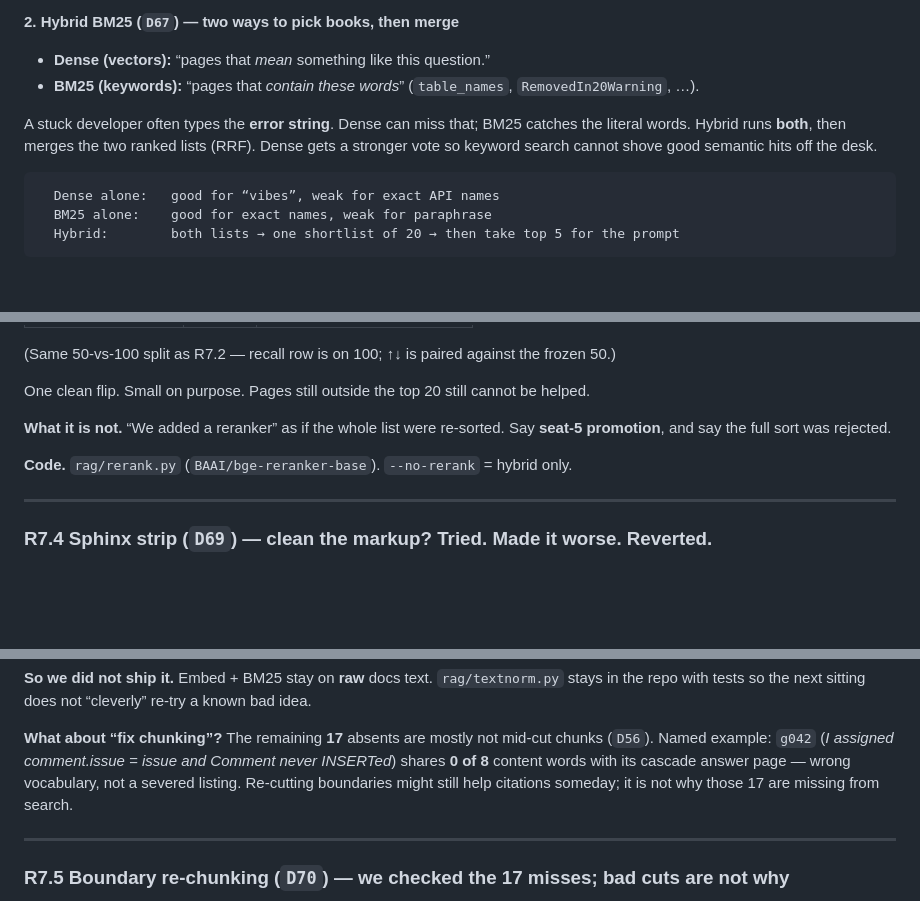
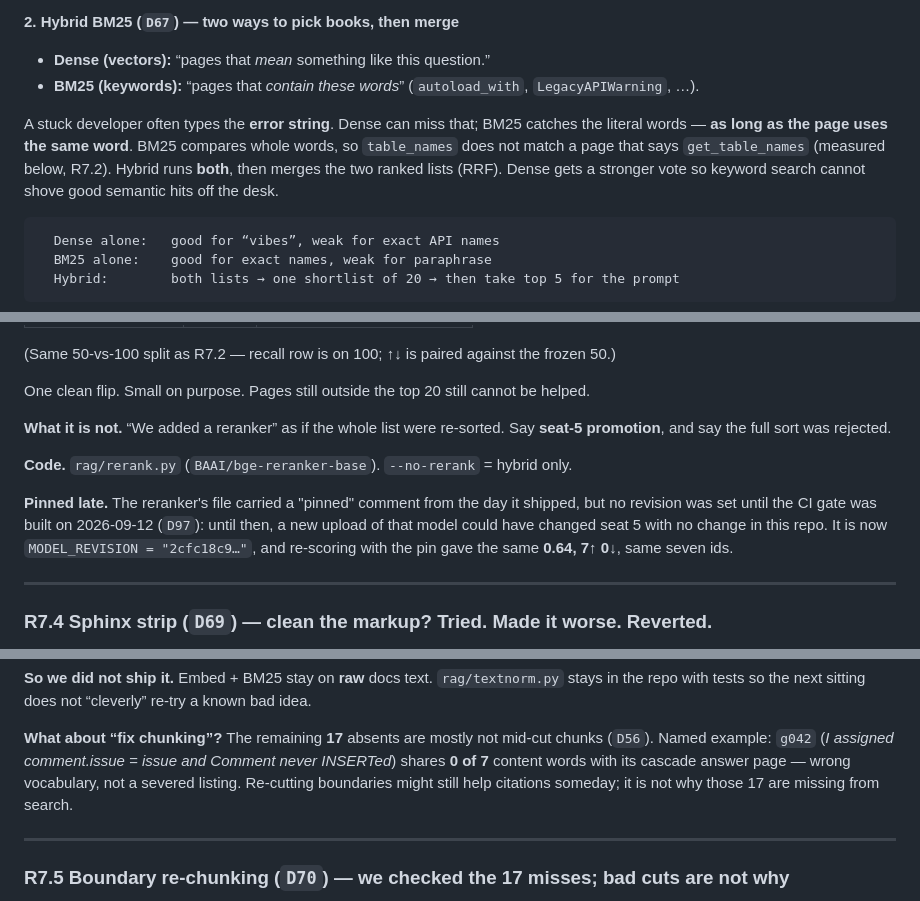
Before and after one commit to virajvaghasia/sqlalchemy-upgrade-agent, a Markdown page: study/15-IMPROVE.md, 3 parts joined by grey strips. Rendered like a GitHub page; blank space fills up the shorter version.

````diff
--- a/study/15-IMPROVE.md
+++ b/study/15-IMPROVE.md
@@ -69,10 +69,11 @@ It does **not** find new books. It only stops wasting seats on duplicates.
 **2. Hybrid BM25 (`D67`) — two ways to pick books, then merge**
 
 - **Dense (vectors):** “pages that *mean* something like this question.”
-- **BM25 (keywords):** “pages that *contain these words*” (`table_names`, `RemovedIn20Warning`, …).
+- **BM25 (keywords):** “pages that *contain these words*” (`autoload_with`, `LegacyAPIWarning`, …).
 
 A stuck developer often types the **error string**. Dense can miss that; BM25 catches the
-literal words. Hybrid runs **both**, then merges the two ranked lists (RRF). Dense gets a
+literal words — **as long as the page uses the same word**. BM25 compares whole words, so
+`table_names` does not match a page that says `get_table_names` (measured below, R7.2). Hybrid runs **both**, then merges the two ranked lists (RRF). Dense gets a
 stronger vote so keyword search cannot shove good semantic hits off the desk.
 
 ```
@@ -370,6 +387,12 @@ promotion**, and say the full sort was rejected.
 
 **Code.** `rag/rerank.py` (`BAAI/bge-reranker-base`). `--no-rerank` = hybrid only.
 
+**Pinned late.** The reranker's file carried a "pinned" comment from the day it shipped, but no
+revision was set until the CI gate was built on 2026-09-12 (`D97`): until then, a new upload of
+that model could have changed seat 5 with no change in this repo. It is now
+`MODEL_REVISION = "2cfc18c9…"`, and re-scoring with the pin gave the same **0.64, 7↑ 0↓**, same
+seven ids.
+
 ---
 
 ### R7.4 Sphinx strip (`D69`) — clean the markup? Tried. Made it worse. Reverted.
@@ -393,7 +416,7 @@ the repo with tests so the next sitting does not “cleverly” re-try a known b
 
 **What about “fix chunking”?** The remaining **17** absents are mostly not mid-cut chunks
 (`D56`). Named example: `g042` (*I assigned comment.issue = issue and Comment never
-INSERTed*) shares **0 of 8** content words with its cascade answer page — wrong vocabulary,
+INSERTed*) shares **0 of 7** content words with its cascade answer page — wrong vocabulary,
 not a severed listing. Re-cutting boundaries might still help citations someday; it is not
 why those 17 are missing from search.
 
````
Also changed, not shown: other parts of study/15-IMPROVE.md (+34 -16 lines).
